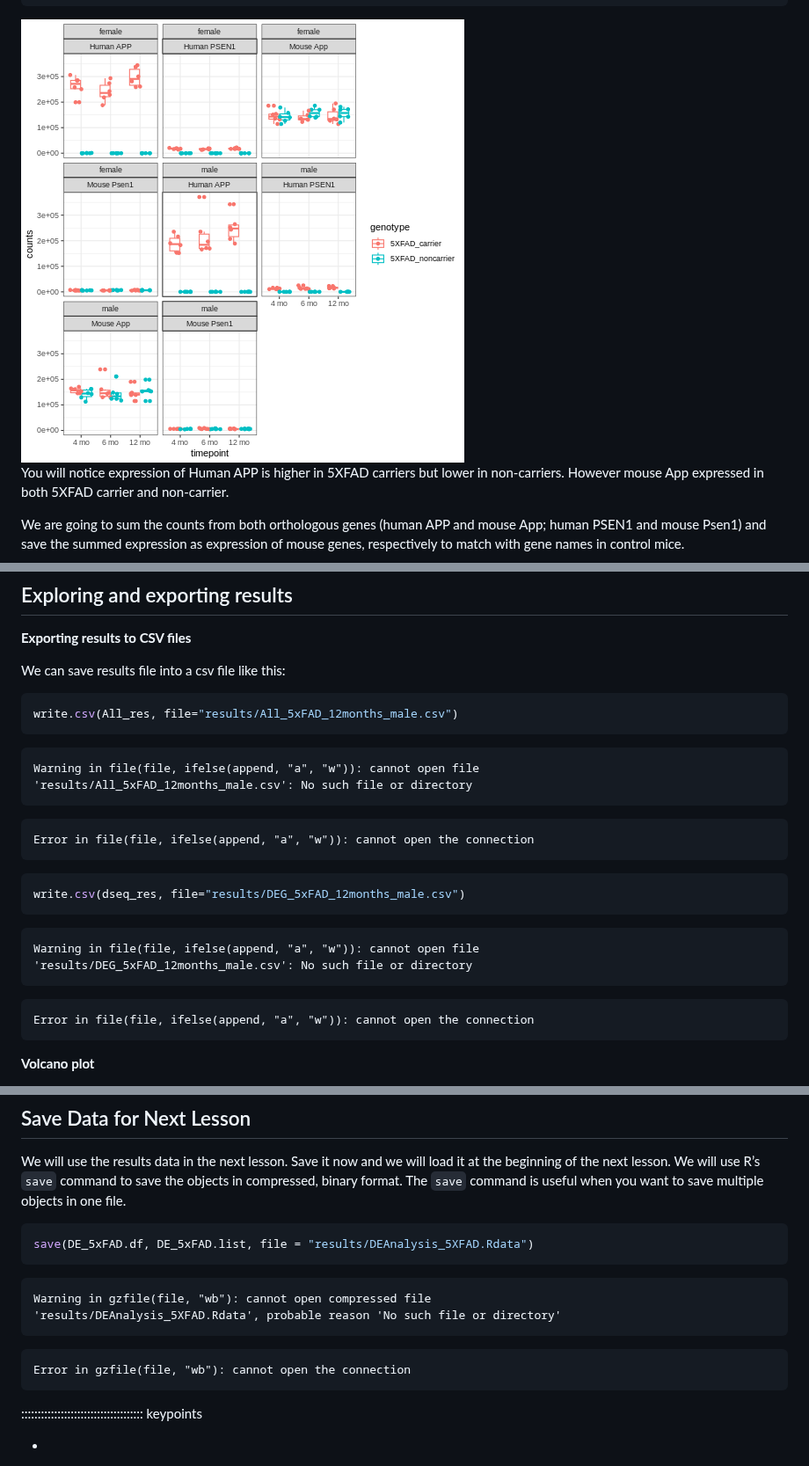
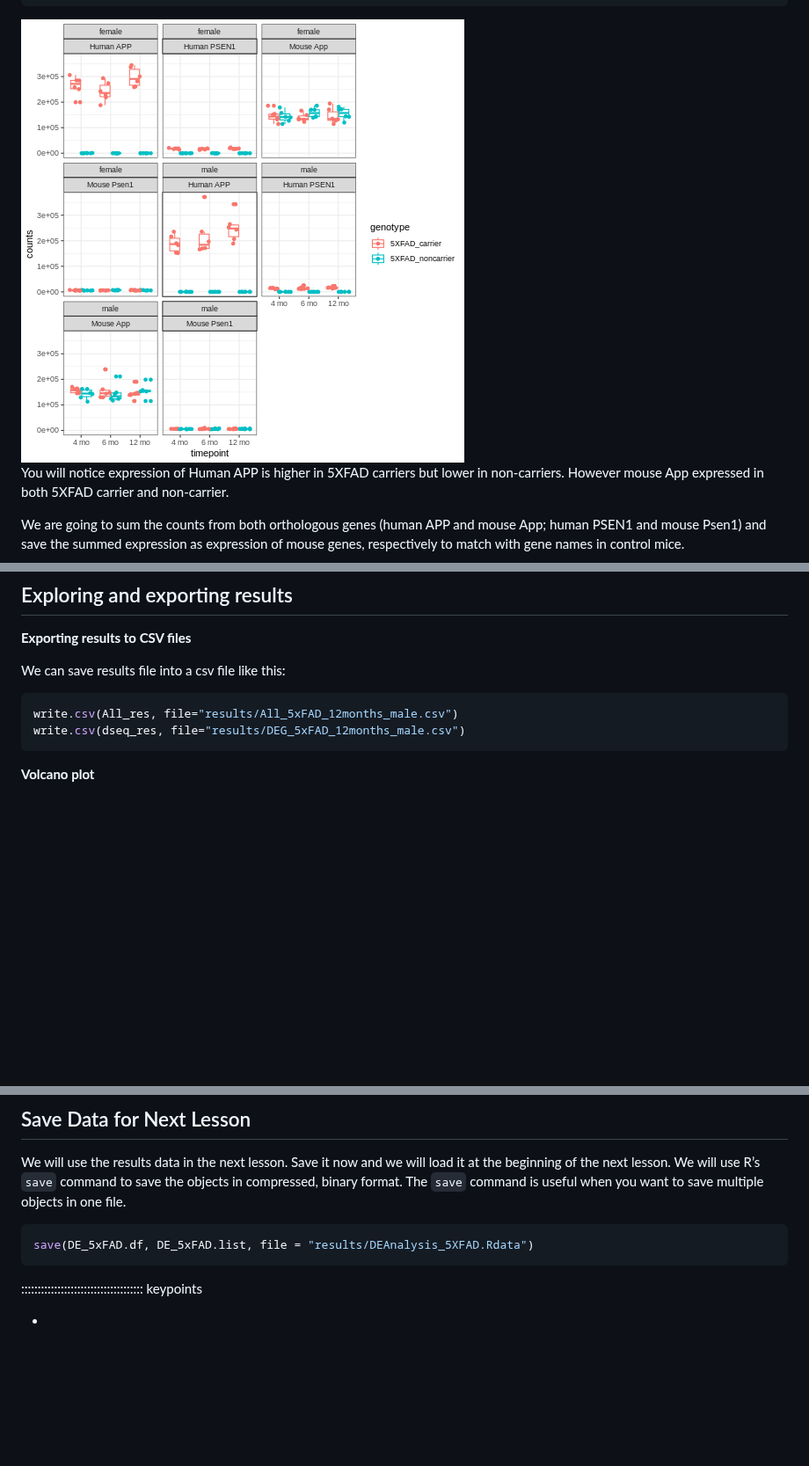
Before and after one commit to asliuyar/translational-omics-AD, a Markdown page: differential-expression-analysis.md, 3 parts joined by grey strips. Shown at 88% size. Drawn GitHub-style; pictures changed too: fig/differential-expression-analysis-rendered-unnamed-chunk-16-1.png; blank space fills up the shorter version.

Commit message:
markdown source builds
Auto-generated via `{sandpaper}`
Source  : 558679a1a8860c60659c20a7ed5c9c89e4faf33a
Branch  : main
Author  : Sue McClatchy <smcclatchy1@gmail.com>
Time    : 2025-03-07 18:30:24 +0000
Message : remove write to results dir

````diff
--- a/differential-expression-analysis.md
+++ b/differential-expression-analysis.md
@@ -889,28 +889,7 @@ We can save results file into a csv file like this:
 
 ``` r
 write.csv(All_res, file="results/All_5xFAD_12months_male.csv")
-```
-
-``` warning
-Warning in file(file, ifelse(append, "a", "w")): cannot open file
-'results/All_5xFAD_12months_male.csv': No such file or directory
-```
-
-``` error
-Error in file(file, ifelse(append, "a", "w")): cannot open the connection
-```
-
-``` r
 write.csv(dseq_res, file="results/DEG_5xFAD_12months_male.csv")
-```
-
-``` warning
-Warning in file(file, ifelse(append, "a", "w")): cannot open file
-'results/DEG_5xFAD_12months_male.csv': No such file or directory
-```
-
-``` error
-Error in file(file, ifelse(append, "a", "w")): cannot open the connection
 ```
 
 **Volcano plot**
@@ -1565,15 +1544,6 @@ to save multiple objects in one file.
 save(DE_5xFAD.df, DE_5xFAD.list, file = "results/DEAnalysis_5XFAD.Rdata")
 ```
 
-``` warning
-Warning in gzfile(file, "wb"): cannot open compressed file
-'results/DEAnalysis_5XFAD.Rdata', probable reason 'No such file or directory'
-```
-
-``` error
-Error in gzfile(file, "wb"): cannot open the connection
-```
-
 
 
 
````
Also changed, not shown: 2 other files.
